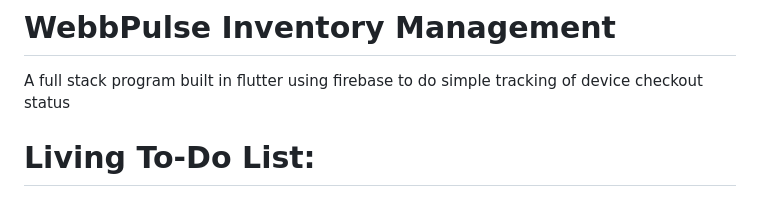
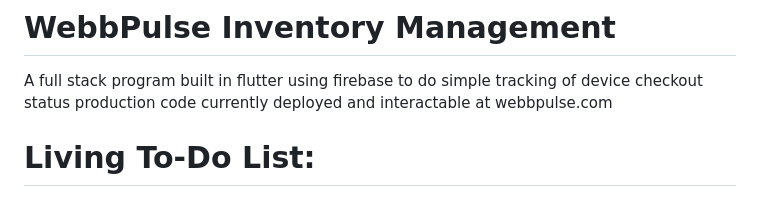
Before and after one commit to WebbPulse/WebbPulse-Inventory-Management, a Markdown page: README.md, the part around the change. Drawn GitHub-style.

```diff
--- a/README.md
+++ b/README.md
@@ -1,6 +1,7 @@
 # WebbPulse Inventory Management
 
 A full stack program built in flutter using firebase to do simple tracking of device checkout status
+production code currently deployed and interactable at webbpulse.com
 
 # Living To-Do List:
 
```
